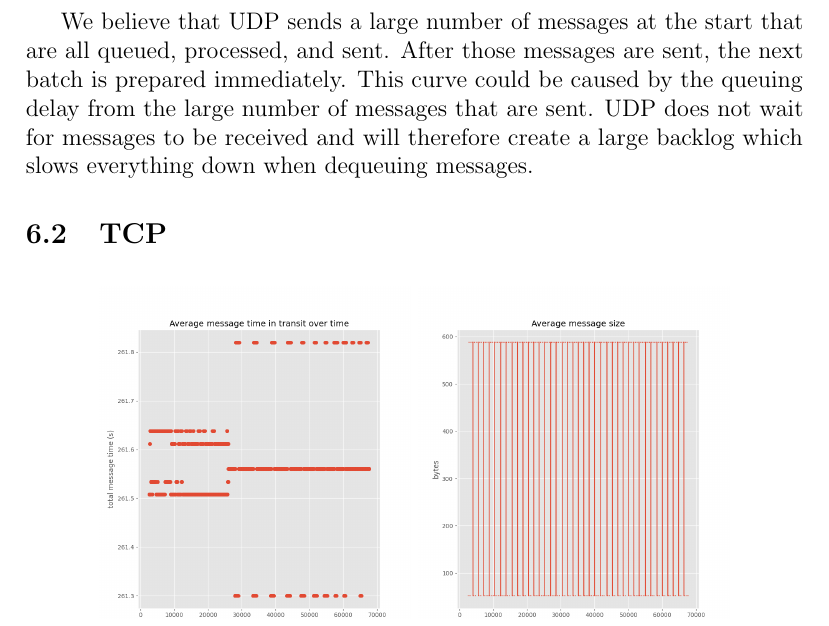
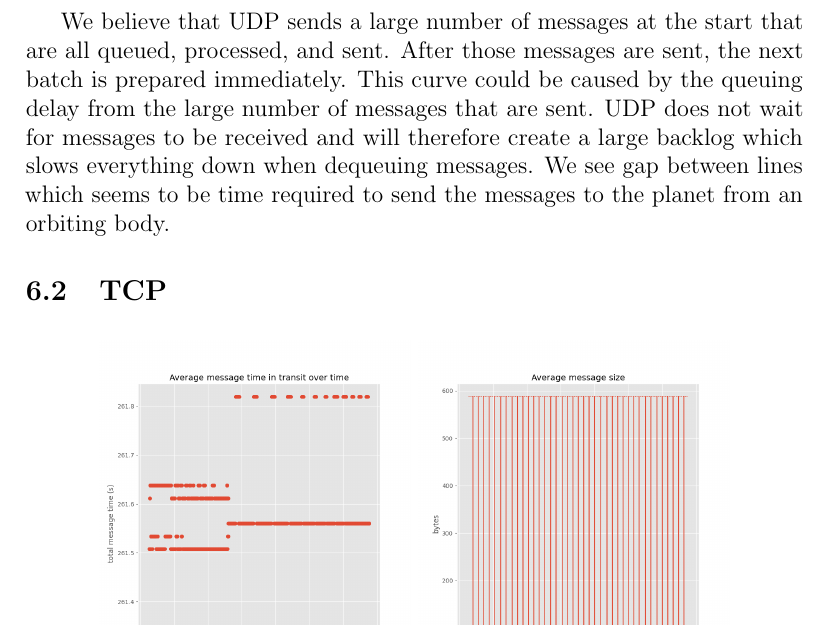
Before and after one commit to codyauch/IPN-Project, a LaTeX paper (paper/paper.tex): part of page 10 of 14, cut so that both start at the same text. Compiled offline with pdfLaTeX.

Commit message:
added udp stuff

```diff
--- a/paper/paper.tex
+++ b/paper/paper.tex
@@ -366,7 +366,13 @@ average time being queued of 21.92 seconds, and an average message time in
 transit 261.72 seconds. The average amount of data sent was 1052.0 bytes. Notice
 the scientific notation in the corner of the graph.
 
-We believe that UDP sends a large number of messages at the start that are all queued, processed, and sent. After those messages are sent, the next batch is prepared immediately. This curve could be caused by the queuing delay from the large number of messages that are sent. UDP does not wait for messages to be received and will therefore create a large backlog which slows everything down when dequeuing messages.
+We believe that UDP sends a large number of messages at the start that are all
+queued, processed, and sent. After those messages are sent, the next batch is
+prepared immediately. This curve could be caused by the queuing delay from the
+large number of messages that are sent. UDP does not wait for messages to be
+received and will therefore create a large backlog which slows everything down
+when dequeuing messages. We see gap between lines which seems to be time
+required to send the messages to the planet from an orbiting body.
 
 \subsection{TCP}
 
```
Also changed, not shown: paper/paper.pdf.
